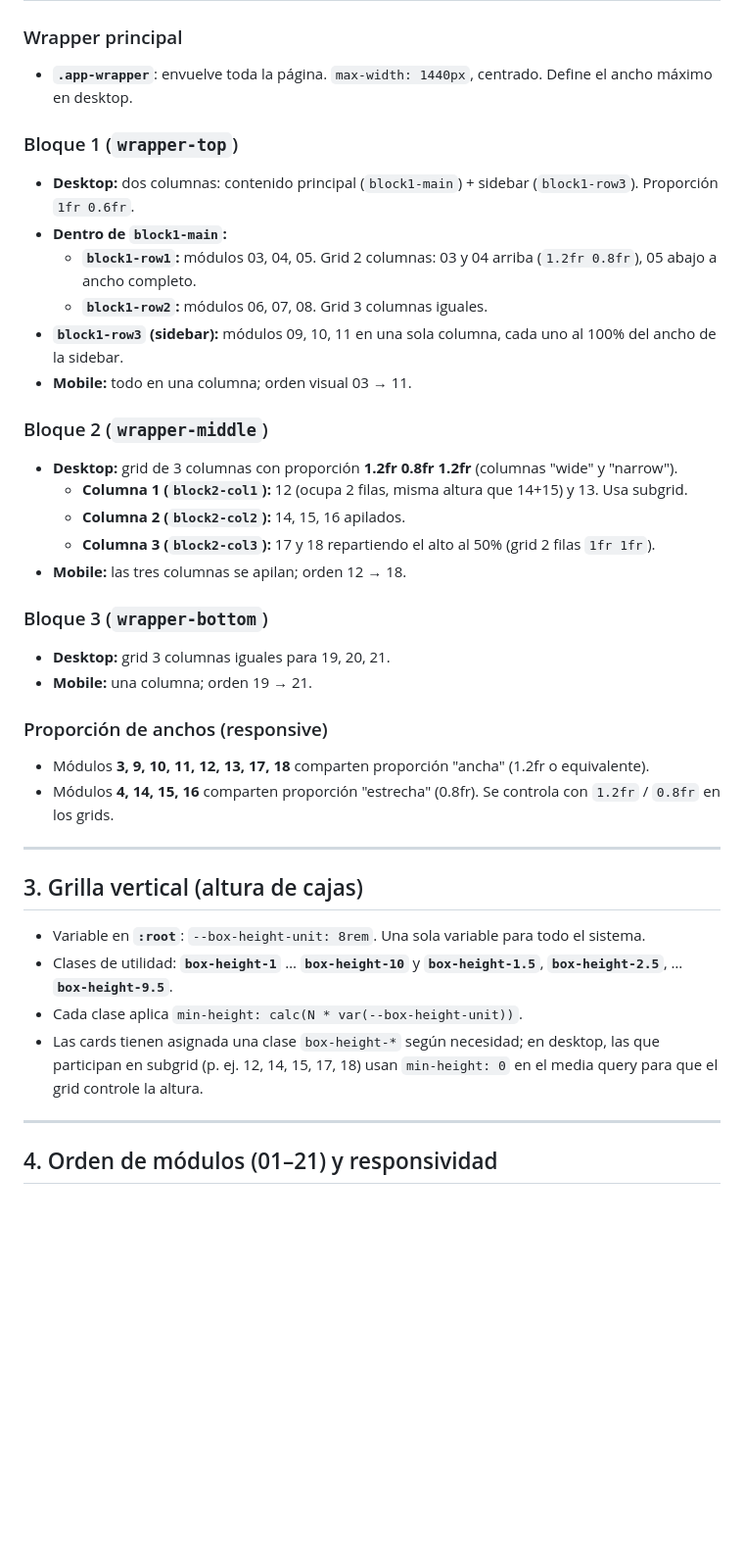
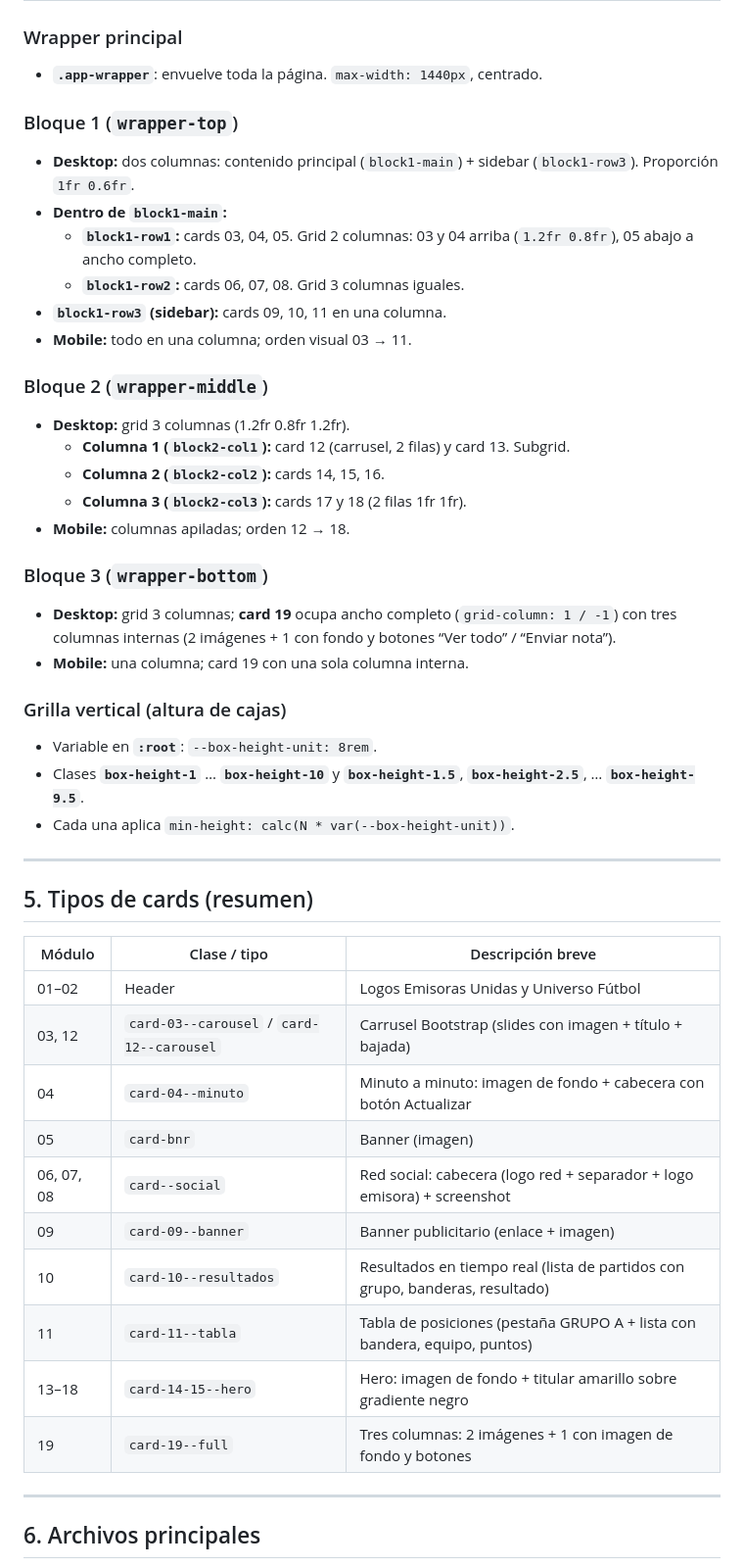
Before and after one commit to alt2cl/universo-futbol, a Markdown page: GUIA-PROYECTO.md, the part around one of its changes. Shown at 98% size. Rendered like a GitHub page; blank space fills up the shorter version.

Commit message:
se actualiza guia de proyecto

```diff
--- a/GUIA-PROYECTO.md
+++ b/GUIA-PROYECTO.md
@@ -33,40 +61,49 @@ Documento de lineamientos y estructura de la grilla para quien retome o mantenga
 
 ### Wrapper principal
-- **`.app-wrapper`**: envuelve toda la página. `max-width: 1440px`, centrado. Define el ancho máximo en desktop.
+- **`.app-wrapper`**: envuelve toda la página. `max-width: 1440px`, centrado.
 
 ### Bloque 1 (`wrapper-top`)
 - **Desktop:** dos columnas: contenido principal (`block1-main`) + sidebar (`block1-row3`). Proporción `1fr 0.6fr`.
 - **Dentro de `block1-main`:**
-  - **`block1-row1`:** módulos 03, 04, 05. Grid 2 columnas: 03 y 04 arriba (`1.2fr 0.8fr`), 05 abajo a ancho completo.
-  - **`block1-row2`:** módulos 06, 07, 08. Grid 3 columnas iguales.
-- **`block1-row3` (sidebar):** módulos 09, 10, 11 en una sola columna, cada uno al 100% del ancho de la sidebar.
+  - **`block1-row1`:** cards 03, 04, 05. Grid 2 columnas: 03 y 04 arriba (`1.2fr 0.8fr`), 05 abajo a ancho completo.
+  - **`block1-row2`:** cards 06, 07, 08. Grid 3 columnas iguales.
+- **`block1-row3` (sidebar):** cards 09, 10, 11 en una columna.
 - **Mobile:** todo en una columna; orden visual 03 → 11.
 
 ### Bloque 2 (`wrapper-middle`)
-- **Desktop:** grid de 3 columnas con proporción **1.2fr 0.8fr 1.2fr** (columnas "wide" y "narrow").
-  - **Columna 1 (`block2-col1`):** 12 (ocupa 2 filas, misma altura que 14+15) y 13. Usa subgrid.
-  - **Columna 2 (`block2-col2`):** 14, 15, 16 apilados.
-  - **Columna 3 (`block2-col3`):** 17 y 18 repartiendo el alto al 50% (grid 2 filas `1fr 1fr`).
-- **Mobile:** las tres columnas se apilan; orden 12 → 18.
+- **Desktop:** grid 3 columnas (1.2fr 0.8fr 1.2fr).
+  - **Columna 1 (`block2-col1`):** card 12 (carrusel, 2 filas) y card 13. Subgrid.
+  - **Columna 2 (`block2-col2`):** cards 14, 15, 16.
+  - **Columna 3 (`block2-col3`):** cards 17 y 18 (2 filas 1fr 1fr).
+- **Mobile:** columnas apiladas; orden 12 → 18.
 
 ### Bloque 3 (`wrapper-bottom`)
-- **Desktop:** grid 3 columnas iguales para 19, 20, 21.
-- **Mobile:** una columna; orden 19 → 21.
+- **Desktop:** grid 3 columnas; **card 19** ocupa ancho completo (`grid-column: 1 / -1`) con tres columnas internas (2 imágenes + 1 con fondo y botones “Ver todo” / “Enviar nota”).
+- **Mobile:** una columna; card 19 con una sola columna interna.
 
-### Proporción de anchos (responsive)
-- Módulos **3, 9, 10, 11, 12, 13, 17, 18** comparten proporción "ancha" (1.2fr o equivalente).
-- Módulos **4, 14, 15, 16** comparten proporción "estrecha" (0.8fr). Se controla con `1.2fr` / `0.8fr` en los grids.
+### Grilla vertical (altura de cajas)
+- Variable en **`:root`**: `--box-height-unit: 8rem`.
+- Clases **`box-height-1`** … **`box-height-10`** y **`box-height-1.5`**, **`box-height-2.5`**, … **`box-height-9.5`**.
+- Cada una aplica `min-height: calc(N * var(--box-height-unit))`.
 
 ---
 
-## 3. Grilla vertical (altura de cajas)
+## 5. Tipos de cards (resumen)
 
-- Variable en **`:root`**: `--box-height-unit: 8rem`. Una sola variable para todo el sistema.
-- Clases de utilidad: **`box-height-1`** … **`box-height-10`** y **`box-height-1.5`**, **`box-height-2.5`**, … **`box-height-9.5`**.
-- Cada clase aplica `min-height: calc(N * var(--box-height-unit))`.
-- Las cards tienen asignada una clase `box-height-*` según necesidad; en desktop, las que participan en subgrid (p. ej. 12, 14, 15, 17, 18) usan `min-height: 0` en el media query para que el grid controle la altura.
+| Módulo | Clase / tipo | Descripción breve |
+|--------|----------------|-------------------|
+| 01–02 | Header | Logos Emisoras Unidas y Universo Fútbol |
+| 03, 12 | `card-03--carousel` / `card-12--carousel` | Carrusel Bootstrap (slides con imagen + título + bajada) |
+| 04 | `card-04--minuto` | Minuto a minuto: imagen de fondo + cabecera con botón Actualizar |
+| 05 | `card-bnr` | Banner (imagen) |
+| 06, 07, 08 | `card--social` | Red social: cabecera (logo red + separador + logo emisora) + screenshot |
+| 09 | `card-09--banner` | Banner publicitario (enlace + imagen) |
+| 10 | `card-10--resultados` | Resultados en tiempo real (lista de partidos con grupo, banderas, resultado) |
+| 11 | `card-11--tabla` | Tabla de posiciones (pestaña GRUPO A + lista con bandera, equipo, puntos) |
+| 13–18 | `card-14-15--hero` | Hero: imagen de fondo + titular amarillo sobre gradiente negro |
+| 19 | `card-19--full` | Tres columnas: 2 imágenes + 1 con imagen de fondo y botones |
 
 ---
 
-## 4. Orden de módulos (01–21) y responsividad
+## 6. Archivos principales
 
```
Also changed, not shown: other parts of GUIA-PROYECTO.md (+55 -20 lines).
